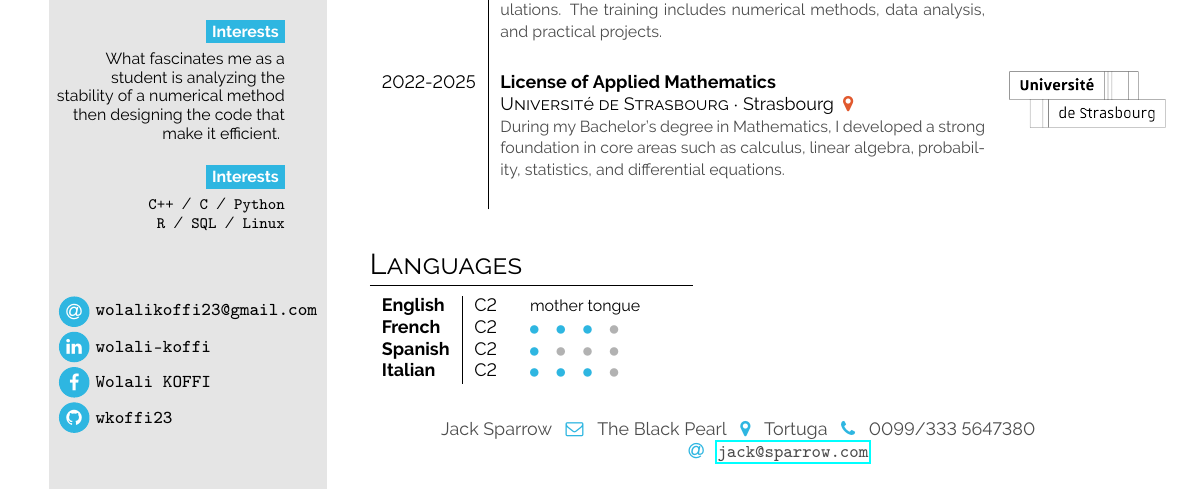
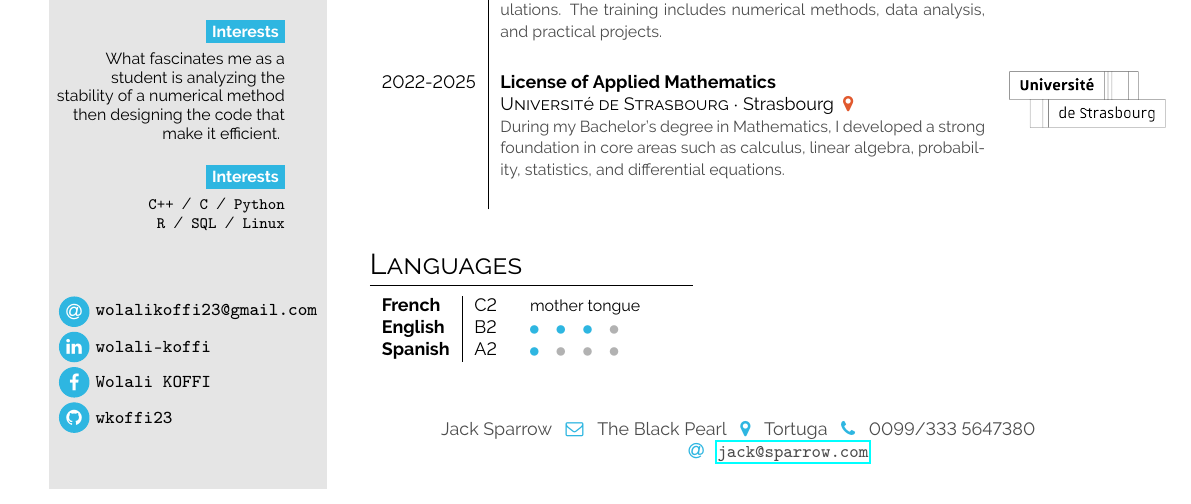
Before and after one commit to master-csmi/course-project-dm1-cv-wkoffi23, a LaTeX document (main.tex): part of the page, cut so that both start at the same text. Compiled offline with pdfLaTeX.

Commit message:
Add languages spoken and proficiency levels

```diff
--- a/main.tex
+++ b/main.tex
@@ -157,10 +157,9 @@ then designing the code that make it efficient.
 
 \section*{Languages}
 \begin{tabular}{l | ll}
-\textbf{English} & C2 & {\phantom{x}\footnotesize mother tongue} \\
-\textbf{French} & C2 & \pictofraction{\faCircle}{cvgreen}{3}{black!30}{1}{\tiny} \\
-\textbf{Spanish} & C2 & \pictofraction{\faCircle}{cvgreen}{1}{black!30}{3}{\tiny} \\
-\textbf{Italian} & C2 & \pictofraction{\faCircle}{cvgreen}{3}{black!30}{1}{\tiny}
+\textbf{French} & C2 & {\phantom{x}\footnotesize mother tongue} \\
+\textbf{English} & B2 & \pictofraction{\faCircle}{cvgreen}{3}{black!30}{1}{\tiny} \\
+\textbf{Spanish} & A2 & \pictofraction{\faCircle}{cvgreen}{1}{black!30}{3}{\tiny}
 \end{tabular}
 \bigskip
 
```
